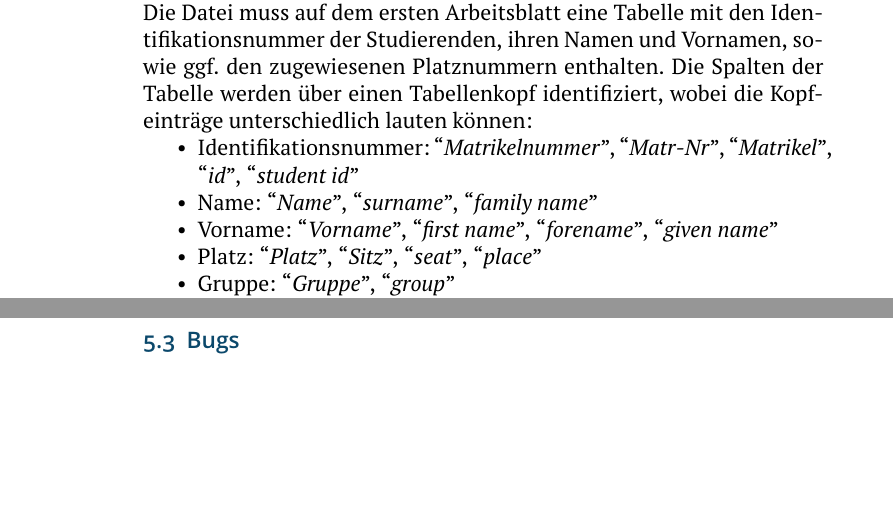
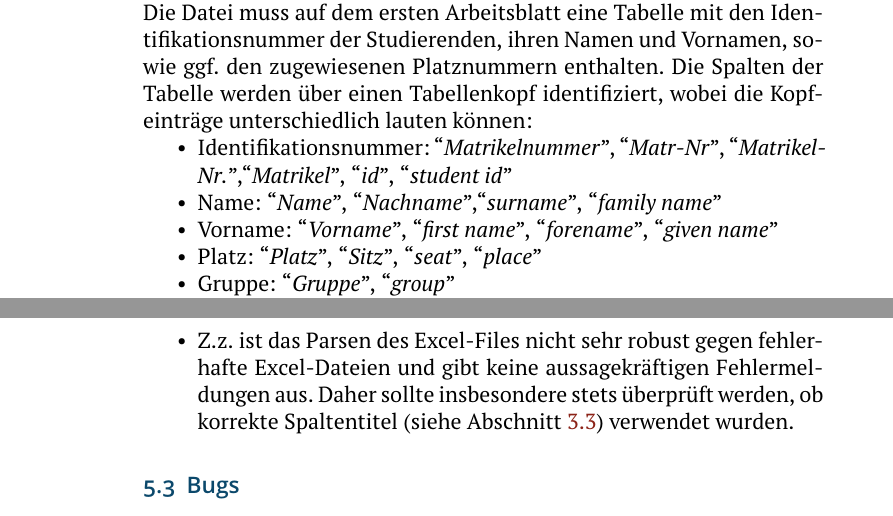
Before and after one commit to tuc-osg/osg-exam, a LaTeX problem sheet (doc/osgexam-doc.tex): two parts of pages 8 and 14 of 14, joined at a grey line, cut so that both start at the same text, the shorter picture padded with empty space. Compiled offline with pdfLaTeX.

Commit message:
Update doc to match v0.2c

```diff
--- a/doc/osgexam-doc.tex
+++ b/doc/osgexam-doc.tex
@@ -231,8 +231,8 @@ Um den Seriendruck von personaliserten Klausuren zu nutzen (Modus \opt{series}),
 Studierenden, ihren Namen und Vornamen, sowie ggf.\ den zugewiesenen Platznummern enthalten. Die Spalten der Tabelle
 werden über einen Tabellenkopf identifiziert, wobei die Kopfeinträge unterschiedlich lauten können:
 \begin{itemize}[nosep]
-  \item Identifikationsnummer: ``\emph{Matrikelnummer}'', ``\emph{Matr-Nr}'', ``\emph{Matrikel}'', ``\emph{id}'', ``\emph{student id}''
-  \item Name: ``\emph{Name}'', ``\emph{surname}'', ``\emph{family name}''
+  \item Identifikationsnummer: ``\emph{Matrikelnummer}'', ``\emph{Matr-Nr}'', ``\emph{Matrikel-Nr.}'',``\emph{Matrikel}'', ``\emph{id}'', ``\emph{student id}''
+  \item Name: ``\emph{Name}'', ``\emph{Nachname}'',``\emph{surname}'', ``\emph{family name}''
   \item Vorname: ``\emph{Vorname}'', ``\emph{first name}'', ``\emph{forename}'', ``\emph{given name}''
   \item Platz: ``\emph{Platz}'', ``\emph{Sitz}'', ``\emph{seat}'', ``\emph{place}''
   \item Gruppe: ``\emph{Gruppe}'', ``\emph{group}''
@@ -388,7 +389,11 @@ Alternativ kann \texttt{latexmk} mit der im Paket zur Verfügung gestellten \tex
       \file{latexmkrc}-Datei befindet, wird dafür ebenfalls die Shell-Escape-Funktion aktiviert. \textbf{Dies kann ein
         Sicherheitsrisiko darstellen.}}
 
-
+  \item Z.z. ist das Parsen des Excel-Files nicht sehr robust gegen fehlerhafte
+    Excel-Dateien und gibt keine aussagekräftigen Fehlermeldungen aus.
+    Daher sollte insbesondere stets überprüft werden, ob korrekte Spaltentitel
+    (siehe Abschnitt~\ref{sec:series}) verwendet wurden.
+\end{itemize}
 \subsection{Bugs}
 Ich bin sicher, dass die Klasse eine ganz Reihe von Fehlern hat. Zum Zeitpunkt der Erstellung dieser Dokumentation ist
 mir jedoch keiner bekannt. Nutzer der Klasse werden gebeten für gefundene Bugs ein Issue auf GitHub anzulegen:
```
Also changed, not shown: doc/osgexam-doc.pdf, doc/osgexam-doc.tex (5 more changed lines). Lines whose indentation alone changed are shown as unchanged.
